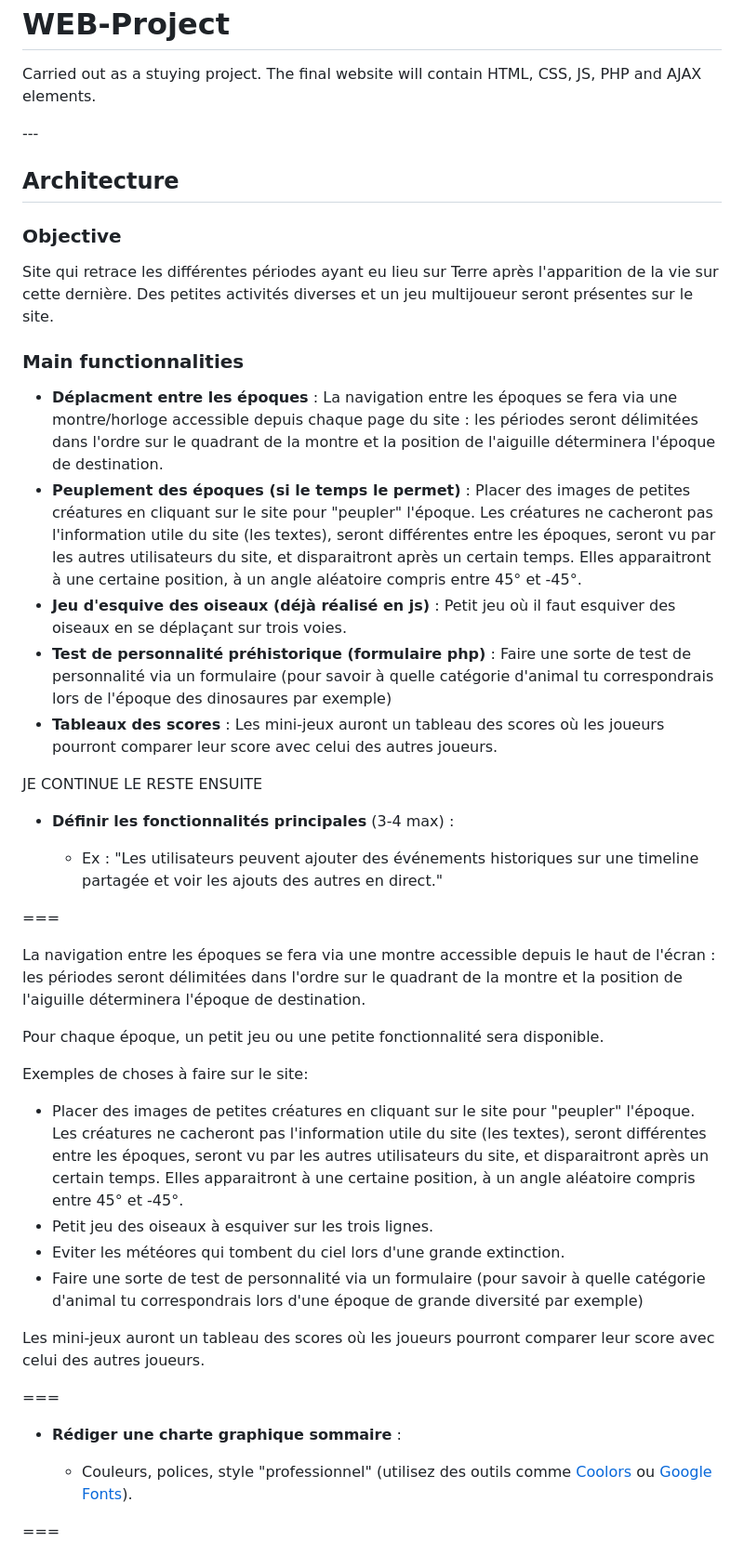
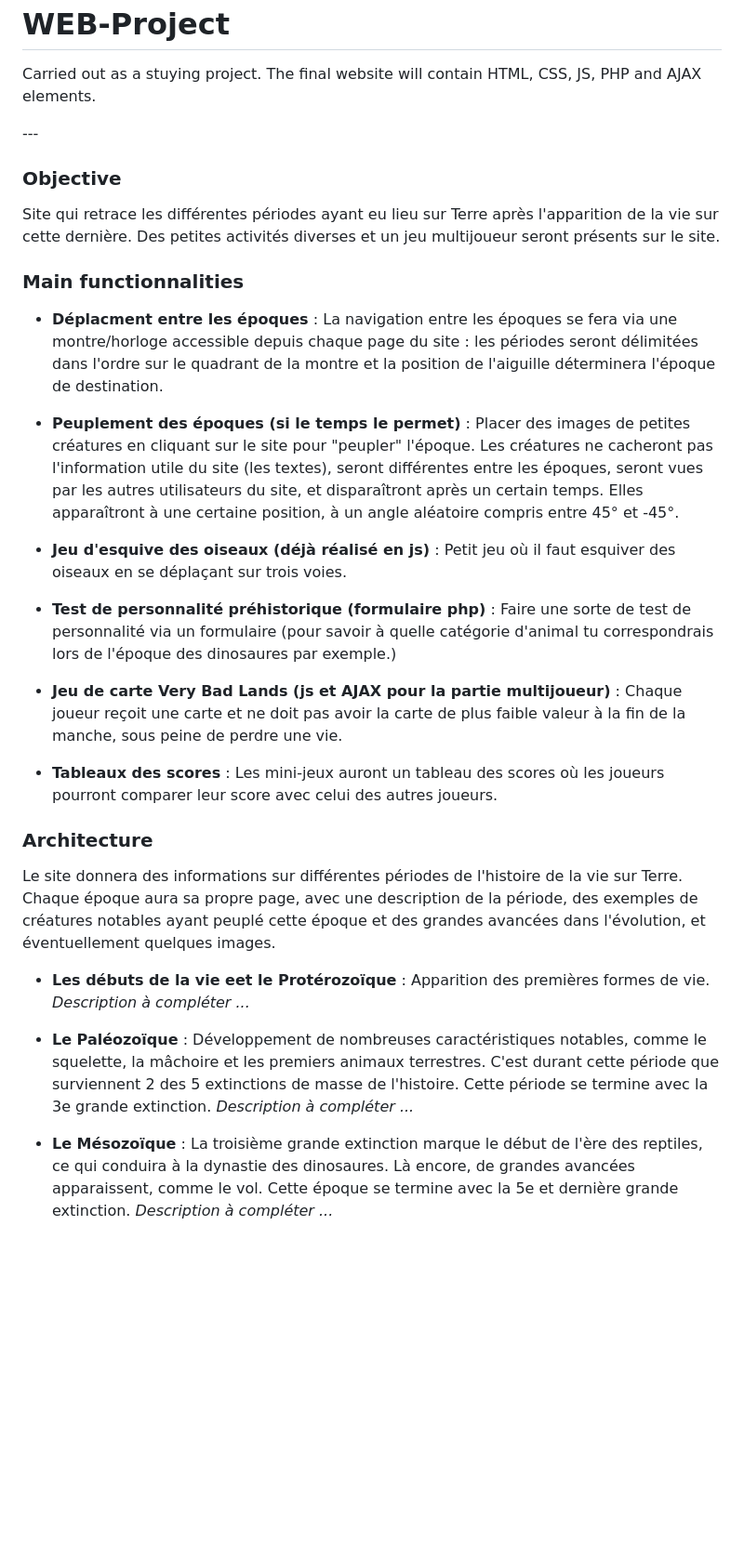
Before and after one commit to FlakeDo/LIFE-WEB-Project-, a Markdown page: README.md, the part around one of its changes. Shown at 93% size. GitHub-like rendering; blank space fills up the shorter version.

Commit message:
Fix grammar and clarity in README.md
Corrected grammatical errors and improved clarity in the README.

```diff
--- a/README.md
+++ b/README.md
@@ -3,56 +3,31 @@ Carried out as a stuying project. The final website will contain HTML, CSS, JS,
 
 \---
 
-## Architecture
-
 ### Objective
 
-Site qui retrace les différentes périodes ayant eu lieu sur Terre après l'apparition de la vie sur cette dernière. Des petites activités diverses et un jeu multijoueur seront présentes sur le site.
+Site qui retrace les différentes périodes ayant eu lieu sur Terre après l'apparition de la vie sur cette dernière. Des petites activités diverses et un jeu multijoueur seront présents sur le site.
 
 ### Main functionnalities
 
 * **Déplacment entre les époques** : La navigation entre les époques se fera via une montre/horloge accessible depuis chaque page du site : les périodes seront délimitées dans l'ordre sur le quadrant de la montre et la position de l'aiguille déterminera l'époque de destination.
-* **Peuplement des époques (si le temps le permet)** : Placer des images de petites créatures en cliquant sur le site pour "peupler" l'époque. Les créatures ne cacheront pas l'information utile du site (les textes), seront différentes entre les époques, seront vu par les autres utilisateurs du site, et disparaitront après un certain temps. Elles apparaitront à une certaine position, à un angle aléatoire compris entre 45° et -45°.
+
+* **Peuplement des époques (si le temps le permet)** : Placer des images de petites créatures en cliquant sur le site pour "peupler" l'époque. Les créatures ne cacheront pas l'information utile du site (les textes), seront différentes entre les époques, seront vues par les autres utilisateurs du site, et disparaîtront après un certain temps. Elles apparaîtront à une certaine position, à un angle aléatoire compris entre 45° et -45°.
+
 * **Jeu d'esquive des oiseaux (déjà réalisé en js)** : Petit jeu où il faut esquiver des oiseaux en se déplaçant sur trois voies.
-* **Test de personnalité préhistorique (formulaire php)** : Faire une sorte de test de personnalité via un formulaire (pour savoir à quelle catégorie d'animal tu correspondrais lors de l'époque des dinosaures par exemple)
+
+* **Test de personnalité préhistorique (formulaire php)** : Faire une sorte de test de personnalité via un formulaire (pour savoir à quelle catégorie d'animal tu correspondrais lors de l'époque des dinosaures par exemple.)
+
+* **Jeu de carte Very Bad Lands (js et AJAX pour la partie multijoueur)** : Chaque joueur reçoit une carte et ne doit pas avoir la carte de plus faible valeur à la fin de la manche, sous peine de perdre une vie.
+
 * **Tableaux des scores** : Les mini-jeux auront un tableau des scores où les joueurs pourront comparer leur score avec celui des autres joueurs.
 
- JE CONTINUE LE RESTE ENSUITE
+### Architecture
 
-* **Définir les fonctionnalités principales** (3-4 max) :
+Le site donnera des informations sur différentes périodes de l'histoire de la vie sur Terre. Chaque époque aura sa propre page, avec une description de la période, des exemples de créatures notables ayant peuplé cette époque et des grandes avancées dans l'évolution, et éventuellement quelques images.
 
-  * Ex : "Les utilisateurs peuvent ajouter des événements historiques sur une timeline partagée et voir les ajouts des autres en direct."
+* **Les débuts de la vie eet le Protérozoïque** : Apparition des premières formes de vie. _Description à compléter ..._
 
+* **Le Paléozoïque** : Développement de nombreuses caractéristiques notables, comme le squelette, la mâchoire et les premiers animaux terrestres. C'est durant cette période que surviennent 2 des 5 extinctions de masse de l'histoire. Cette période se termine avec la 3e grande extinction. _Description à compléter ..._
 
+* **Le Mésozoïque** : La troisième grande extinction marque le début de l'ère des reptiles, ce qui conduira à la dynastie des dinosaures. Là encore, de grandes avancées apparaissent, comme le vol. Cette époque se termine avec la 5e et dernière grande extinction. _Description à compléter ..._
 
-===
-
-La navigation entre les époques se fera via une montre accessible depuis le haut de l'écran : les périodes seront délimitées dans l'ordre sur le quadrant de la montre et la position de l'aiguille déterminera l'époque de destination.
-
-Pour chaque époque, un petit jeu ou une petite fonctionnalité sera disponible.
-
-
-
-Exemples de choses à faire sur le site:
-
-* Placer des images de petites créatures en cliquant sur le site pour "peupler" l'époque. Les créatures ne cacheront pas l'information utile du site (les textes), seront différentes entre les époques, seront vu par les autres utilisateurs du site, et disparaitront après un certain temps. Elles apparaitront à une certaine position, à un angle aléatoire compris entre 45° et -45°.
-* Petit jeu des oiseaux à esquiver sur les trois lignes.
-* Eviter les météores qui tombent du ciel lors d'une grande extinction.
-* Faire une sorte de test de personnalité via un formulaire (pour savoir à quelle catégorie d'animal tu correspondrais lors d'une époque de grande diversité par exemple)
-
-
-
-Les mini-jeux auront un tableau des scores où les joueurs pourront comparer leur score avec celui des autres joueurs.
-
-===
-
-
-
-* **Rédiger une charte graphique sommaire** :
-
-  * Couleurs, polices, style "professionnel" (utilisez des outils comme [Coolors](https://coolors.co/) ou [Google Fonts](https://fonts.google.com/)).
-
-
-
-===
-
```
Also changed, not shown: other parts of README.md (+1 -146 lines).
